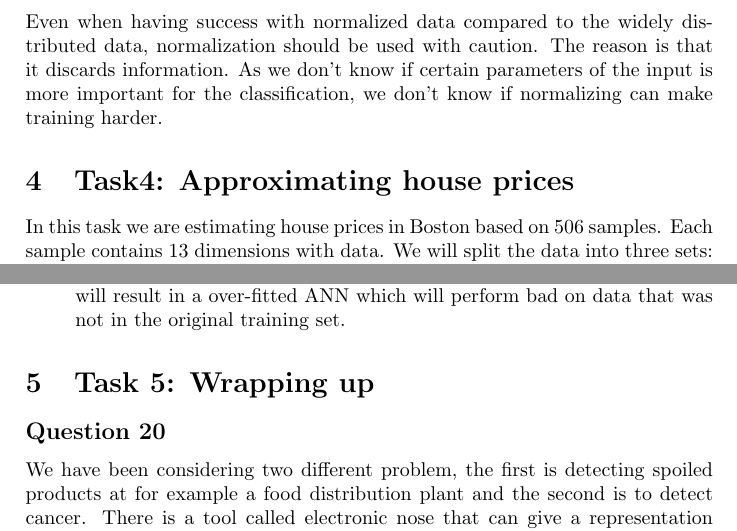
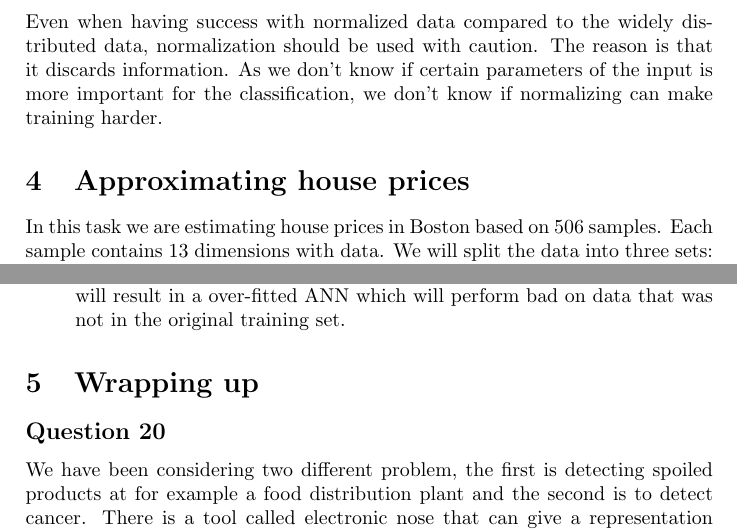
Before and after one commit to Sekvens/MachineLearning, a LaTeX problem sheet (Assignment1/report/report.tex): two parts of pages 14 and 16 of 16, joined at a grey line, cut so that both start at the same text. Compiled offline with pdfLaTeX.

Commit message:
Fixed an small inconsistency with the section titles. Looks better at the bookmarks.

```diff
--- a/Assignment1/report/report.tex
+++ b/Assignment1/report/report.tex
@@ -222,7 +222,7 @@ data, normalization should be used with caution. The reason is that it discards
 information. As we don't know if certain parameters of the input is more important
 for the classification, we don't know if normalizing can make training harder.
 
-\section{Task4: Approximating house prices}
+\section{Approximating house prices}
 In this task we are estimating house prices in Boston based on 506 samples. Each sample contains 13 dimensions with data.
 We will split the data into three sets: a training set, a validation set and a test set as an attempt to determine how good the ANN generalizes.
 
@@ -254,7 +254,7 @@ In most cases we have to consider cases where the ANN have to generalize data as
 \item We need to be careful when deciding when to stop training. Because of the nature of an ANN, having a few failed validation epochs does not mean we already found the optimal solution, so we can't stop training too early. We can also have to be careful to not stop training too late, because that will result in a over-fitted ANN which will perform bad on data that was not in the original training set.
 \end{enumerate}
 
-\section{Task 5: Wrapping up}
+\section{Wrapping up}
 \subsection*{Question 20}
 We have been considering two different problem, the first is detecting spoiled products at for example a food distribution plant and the second is to detect cancer. There is a tool called electronic nose that can give a representation of smell that a computer can parse. We think this can be used to detect the chemical components that are released in food when it spoils or the chemical components in cancer. We think it would be possible to get enough data for these fields of use to learn an ANN to generalize a patient as cancerous or non-cancerous. This would work well as a complement to human expertise and remove workload from the doctors.
 In food delivery it can be used to early detect spoiled fruit or meat so it can be removed before shipped to the stores.
```
Also changed, not shown: Assignment1/report/report.pdf.
